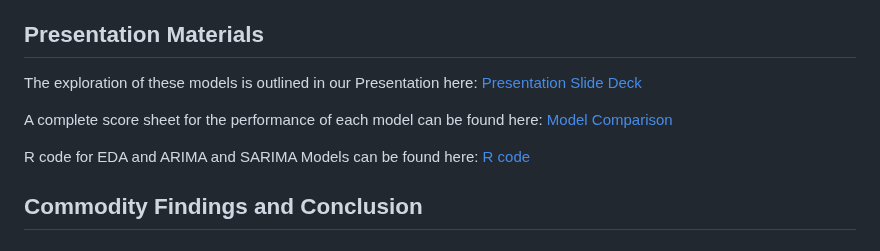
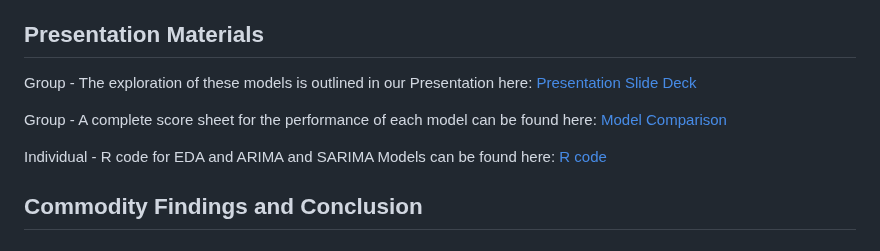
Before and after one commit to robynkotter/Group-3-Commodities-Forecasting, a Markdown page: README.md, the part around the change. Drawn GitHub-style.

```diff
--- a/README.md
+++ b/README.md
@@ -6,11 +6,11 @@ Swire’s profitability is greatly affected by fluctuations in commodities prici
 We have explored many different time-series prediction models and evaluated each one for comparison with RMSE as the first hurdle in determining whether each model is effective for these historical commodities’ prices. Our goal has been to select the most appropriate models and produce accurate 3- and 12-month predictions as our final deliverables for this project.
 
 ## Presentation Materials
-The exploration of these models is outlined in our Presentation here: [Presentation Slide Deck](https://github.com/robynkotter/Group-3-Commodities-Forecasting/blob/00ba5384f02d11964bbaf2db867c2b5c685c1ab9/MSBA_Project_final.pptx)
+Group - The exploration of these models is outlined in our Presentation here: [Presentation Slide Deck](https://github.com/robynkotter/Group-3-Commodities-Forecasting/blob/00ba5384f02d11964bbaf2db867c2b5c685c1ab9/MSBA_Project_final.pptx)
 
-A complete score sheet for the performance of each model can be found here: [Model Comparison](https://github.com/robynkotter/Group-3-Commodities-Forecasting/blob/430c42fd1c2e630ce5ae2863525d896e15fb62d4/Model_comparison.xlsx)
+Group - A complete score sheet for the performance of each model can be found here: [Model Comparison](https://github.com/robynkotter/Group-3-Commodities-Forecasting/blob/430c42fd1c2e630ce5ae2863525d896e15fb62d4/Model_comparison.xlsx)
 
-R code for EDA and ARIMA and SARIMA Models can be found here: [R code](https://github.com/robynkotter/Group-3-Commodities-Forecasting/blob/33c50ea014fb5ae43ccbad2ca38a1b4ff050fdfc/Capstone_Kotter_Robyn.Rmd)
+Individual - R code for EDA and ARIMA and SARIMA Models can be found here: [R code](https://github.com/robynkotter/Group-3-Commodities-Forecasting/blob/33c50ea014fb5ae43ccbad2ca38a1b4ff050fdfc/Capstone_Kotter_Robyn.Rmd)
 
 ## Commodity Findings and Conclusion
 
```
